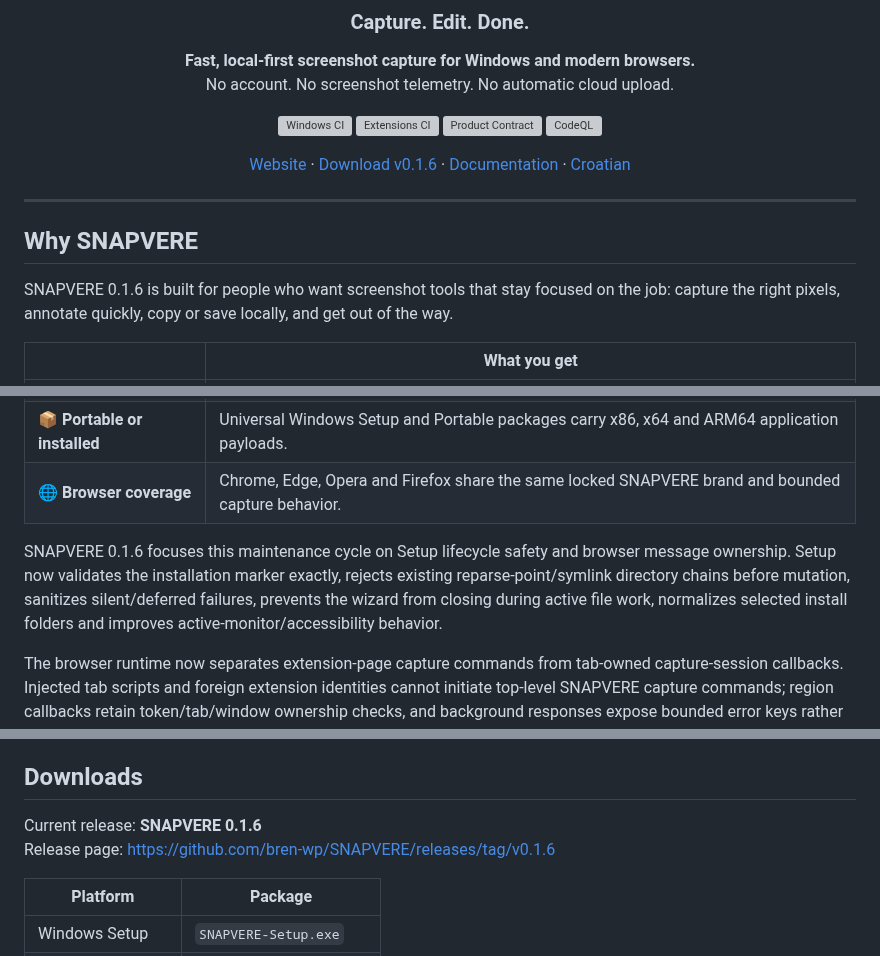
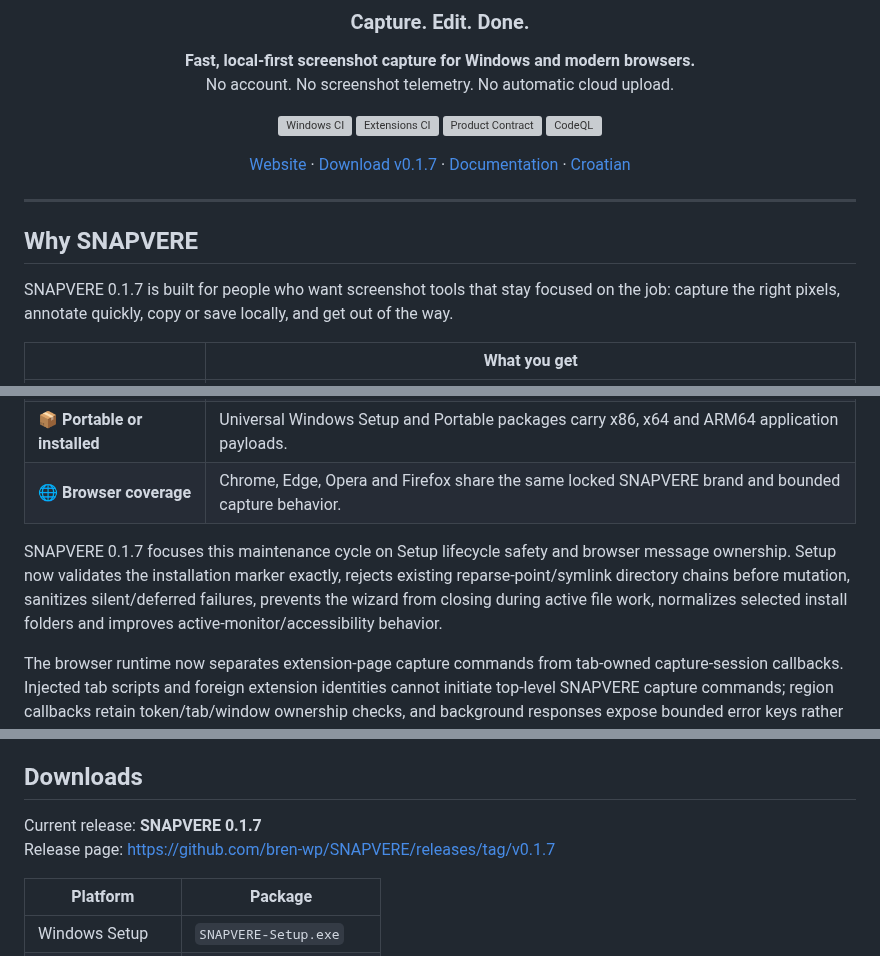
Before and after one commit to bren-wp/SNAPVERE, a Markdown page: README.md, 3 parts joined by grey strips. Rendered like a GitHub page; grey boxes are pictures that could not be loaded.

Commit message:
release: align README.md with v0.1.7

```diff
--- a/README.md
+++ b/README.md
@@ -16,7 +16,7 @@ No account. No screenshot telemetry. No automatic cloud upload.
 [![Product Contract](https://github.com/bren-wp/SNAPVERE/actions/workflows/product-contract-ci.yml/badge.svg)](https://github.com/bren-wp/SNAPVERE/actions/workflows/product-contract-ci.yml)
 [![CodeQL](https://github.com/bren-wp/SNAPVERE/actions/workflows/codeql.yml/badge.svg)](https://github.com/bren-wp/SNAPVERE/actions/workflows/codeql.yml)
 
-[Website](https://snapvere.com) · [Download v0.1.6](https://github.com/bren-wp/SNAPVERE/releases/tag/v0.1.6) · [Documentation](docs/README.md) · [Croatian](README.hr.md)
+[Website](https://snapvere.com) · [Download v0.1.7](https://github.com/bren-wp/SNAPVERE/releases/tag/v0.1.7) · [Documentation](docs/README.md) · [Croatian](README.hr.md)
 
 </div>
 
@@ -24,7 +24,7 @@ No account. No screenshot telemetry. No automatic cloud upload.
 
 ## Why SNAPVERE
 
-SNAPVERE 0.1.6 is built for people who want screenshot tools that stay focused on the job: capture the right pixels, annotate quickly, copy or save locally, and get out of the way.
+SNAPVERE 0.1.7 is built for people who want screenshot tools that stay focused on the job: capture the right pixels, annotate quickly, copy or save locally, and get out of the way.
 
 | | What you get |
 | --- | --- |
@@ -35,7 +35,7 @@ SNAPVERE 0.1.6 is built for people who want screenshot tools that stay focused o
 | 📦 **Portable or installed** | Universal Windows Setup and Portable packages carry x86, x64 and ARM64 application payloads. |
 | 🌐 **Browser coverage** | Chrome, Edge, Opera and Firefox share the same locked SNAPVERE brand and bounded capture behavior. |
 
-SNAPVERE 0.1.6 focuses this maintenance cycle on Setup lifecycle safety and browser message ownership. Setup now validates the installation marker exactly, rejects existing reparse-point/symlink directory chains before mutation, sanitizes silent/deferred failures, prevents the wizard from closing during active file work, normalizes selected install folders and improves active-monitor/accessibility behavior.
+SNAPVERE 0.1.7 focuses this maintenance cycle on Setup lifecycle safety and browser message ownership. Setup now validates the installation marker exactly, rejects existing reparse-point/symlink directory chains before mutation, sanitizes silent/deferred failures, prevents the wizard from closing during active file work, normalizes selected install folders and improves active-monitor/accessibility behavior.
 
 The browser runtime now separates extension-page capture commands from tab-owned capture-session callbacks. Injected tab scripts and foreign extension identities cannot initiate top-level SNAPVERE capture commands; region callbacks retain token/tab/window ownership checks, and background responses expose bounded error keys rather than raw internal exception messages. The existing v0.1.5 concurrency, memory, responsive UI and shortcut hardening remains in place.
 
@@ -91,8 +91,8 @@ These are **real rendered Windows surfaces captured by SNAPVERE's visual-QA pipe
 
 ## Downloads
 
-Current release: **SNAPVERE 0.1.6**<br>
-Release page: https://github.com/bren-wp/SNAPVERE/releases/tag/v0.1.6
+Current release: **SNAPVERE 0.1.7**<br>
+Release page: https://github.com/bren-wp/SNAPVERE/releases/tag/v0.1.7
 
 | Platform | Package |
 | --- | --- |
```
